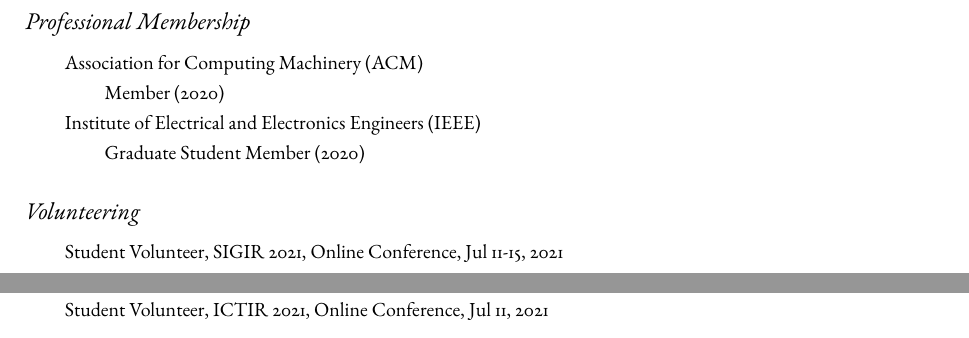
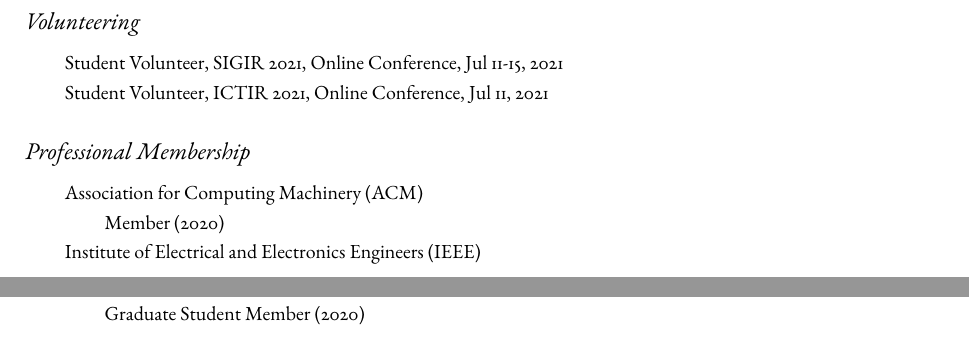
Before and after one commit to shmizhang/xovee.github.io, a LaTeX CV (archive/cv/cv.tex, which reads archive/cv/service.tex): two parts of pages 1 and 2 of 3, joined at a grey line, cut so that both start at the same text. Compiled offline with pdfLaTeX; a missing font is replaced by an installed copy or a similar font.

Commit message:
edit academic service

```diff
--- a/archive/cv/service.tex
+++ b/archive/cv/service.tex
@@ -26,6 +26,15 @@
 
 IEEE/ACM Transactions on Networking (TON), $\times$\textlf{1}
 
+\subsection*{\textnormal{\textit{Volunteering}}}
+\vspace{-4pt}
+\indent
+
+Student Volunteer, SIGIR 2021, Online Conference, Jul 11-15, 2021
+
+Student Volunteer, ICTIR 2021, Online Conference, Jul 11, 2021
+
+
 \subsection*{\textnormal{\textit{Professional Membership}}}
 \vspace{-4pt}
 \indent
```
Also changed, not shown: archive/cv/cv.pdf, archive/cv/service.tex (12 more changed lines).
